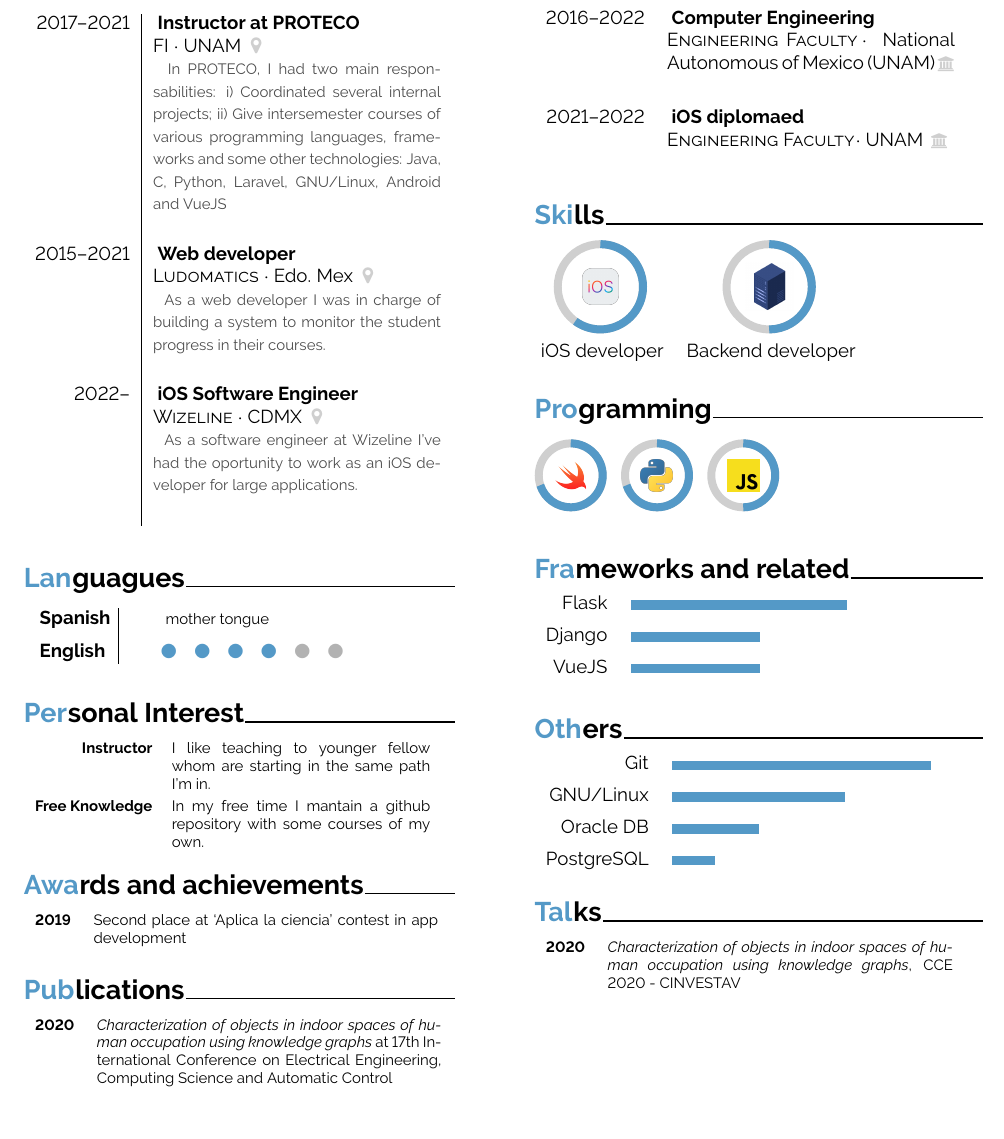
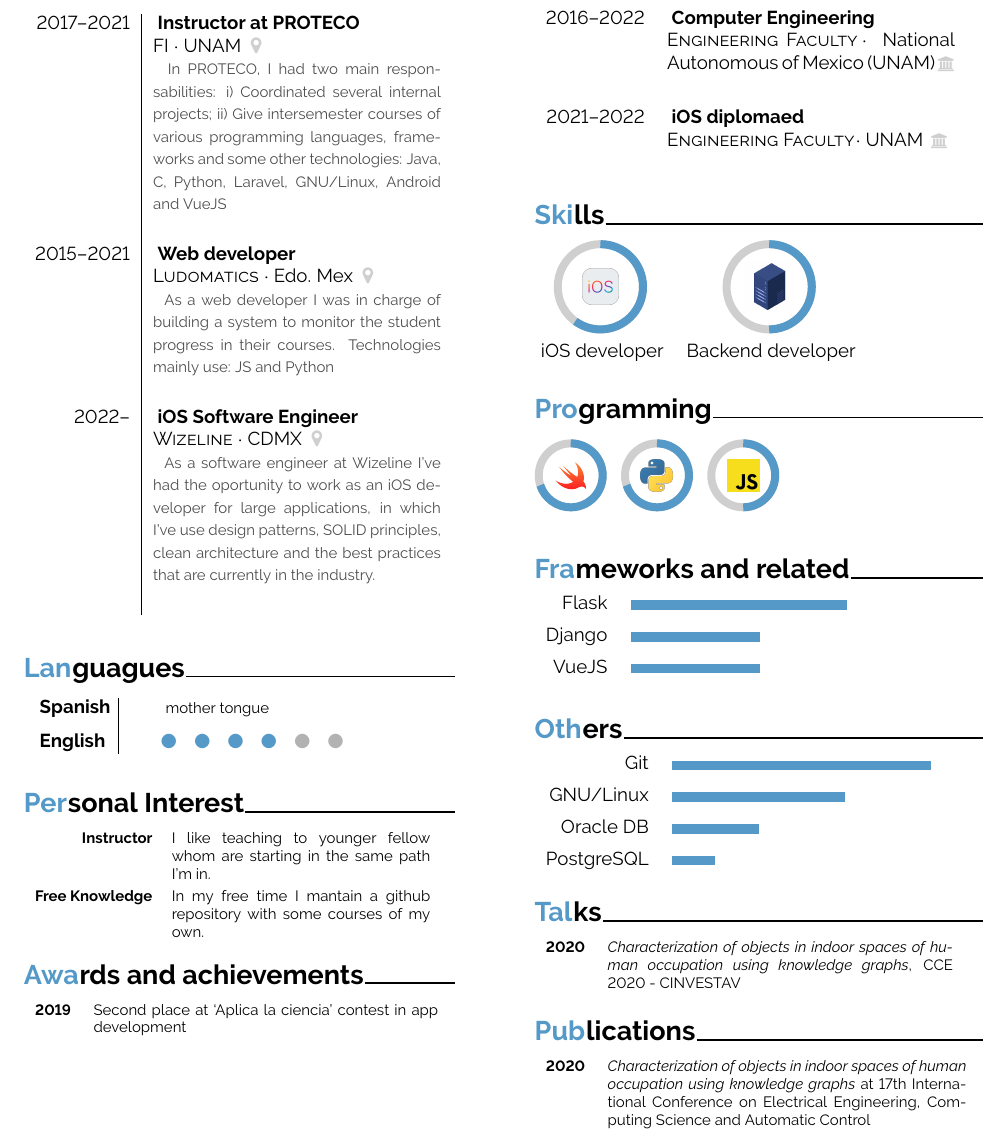
Before and after one commit to rhodstar/rhodstar, a LaTeX document (main.tex, which reads constants.tex): part of the page, cut so that both start at the same text, the shorter picture padded with empty space. Compiled offline with pdfLaTeX.

Commit message:
Updated wizeline description

```diff
--- a/constants.tex
+++ b/constants.tex
@@ -49,13 +49,13 @@
 Web}}
 \newcommand{\webDevDesc}{\stringSelector{
 As a web developer I was in charge of building a system to monitor the
-student progress in their courses. }
+student progress in their courses. Technologies mainly use: JS and Python}
 {Como desarrollador web estaba encargado de desarrollar sistemas para monitorear
 el progreso de los estudiantes en sus cursos.} }
 
 \newcommand{\wizelineTitle}{\stringSelector{iOS Software Engineer}{Ingenierio de software, iOS}}
 \newcommand{\wizelineDesc}{\stringSelector{
-		As a software engineer at Wizeline I've had the oportunity to work as an iOS developer for large applications. }
+		As a software engineer at Wizeline I've had the oportunity to work as an iOS developer for large applications, in which I've use design patterns, SOLID principles, clean architecture and the best practices that are currently in the industry.}
 	{.} }
 
 \newcommand{\Spanish}{\stringSelector{Spanish}{Español}}
--- a/main.tex
+++ b/main.tex
@@ -84,12 +84,6 @@
 \fancysection{cvcolour}{\Awa}{\AwardsText}
 \begin{tabular}{>{\footnotesize\bfseries}r >{\footnotesize}p{0.8\linewidth}}
   2019 & \achiveOne
-\end{tabular}
-\vspace{0.5em}
-
-\fancysection{cvcolour}{\Pub}{\PublicationText}
-\begin{tabular}{>{\footnotesize\bfseries}r >{\footnotesize}p{0.8\linewidth}}
-  2020 & \publicationOne
 \end{tabular}
 \vspace{0.5em}
 
```
Also changed, not shown: main.tex (5 more changed lines).
